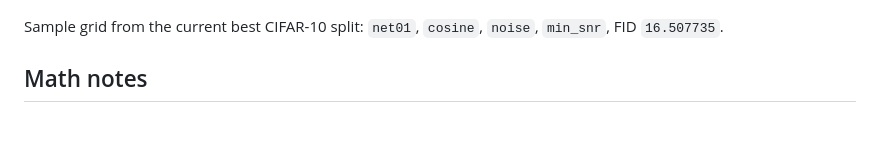
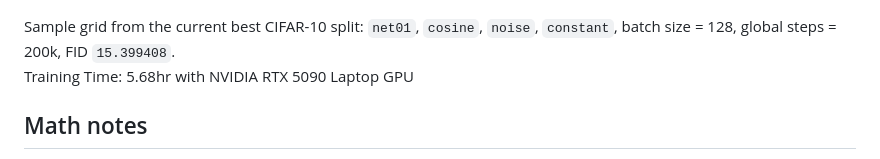
Before and after one commit to supply1976/fast-ddim-tf, a Markdown page: README.md, the part around one of its changes. Rendered like a GitHub page; blank space fills up the shorter version.

```diff
--- a/README.md
+++ b/README.md
@@ -15,7 +15,8 @@ This repository implements a fast DDIM-style diffusion pipeline in TensorFlow. I
 ![CIFAR-10 samples generated by the current best net01 split](docs/assets/cifar10_net01_cosine_noise_min_snr_samples.png)
 
 Sample grid from the current best CIFAR-10 split: `net01`, `cosine`,
-`noise`, `min_snr`, FID `16.507735`.
+`noise`, `constant`, batch size = 128, global steps = 200k, FID `15.399408`.
+<br> Training Time: 5.68hr with NVIDIA RTX 5090 Laptop GPU
 
 ## Math notes
 
```
Also changed, not shown: other parts of README.md (+44 -39 lines).
